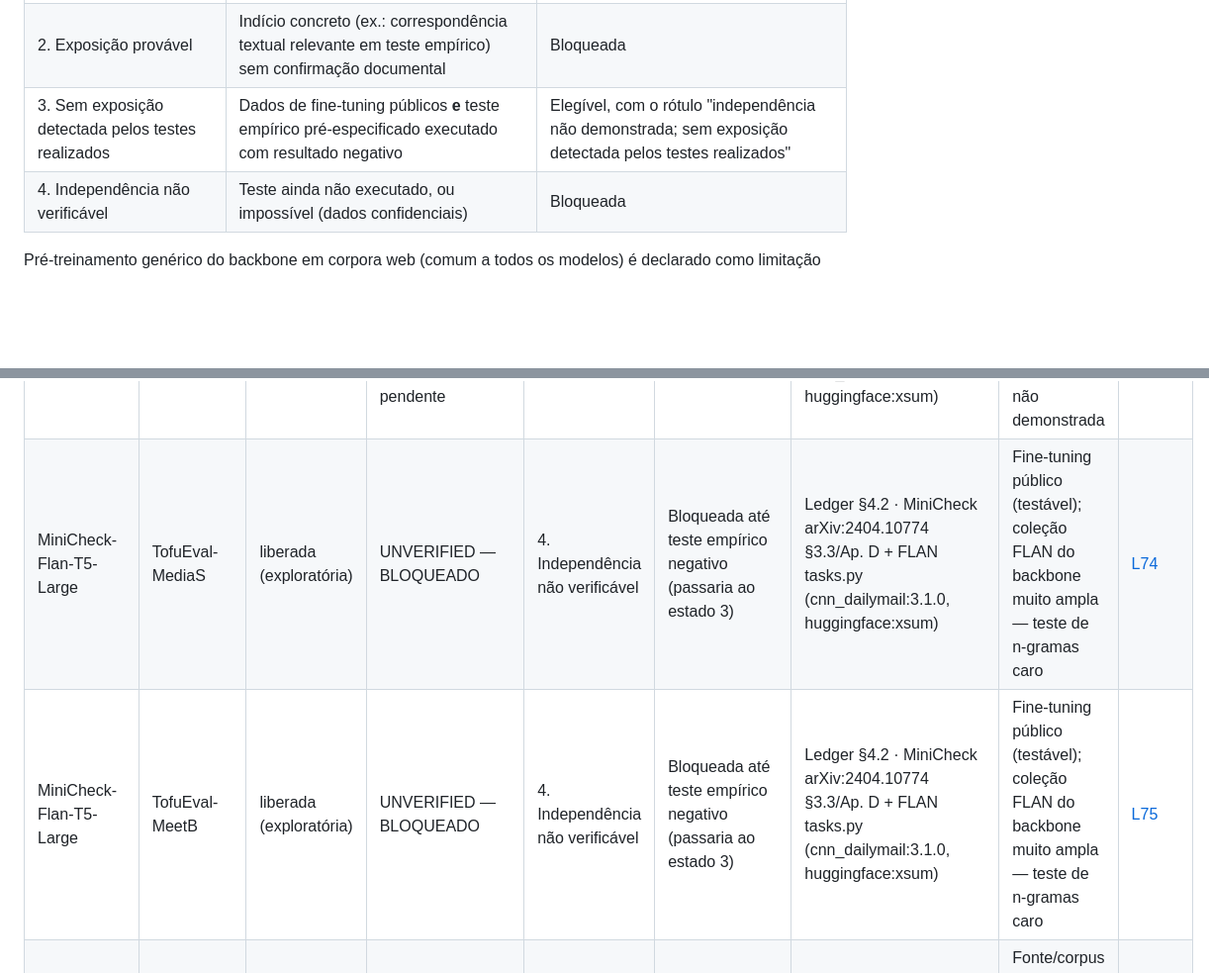
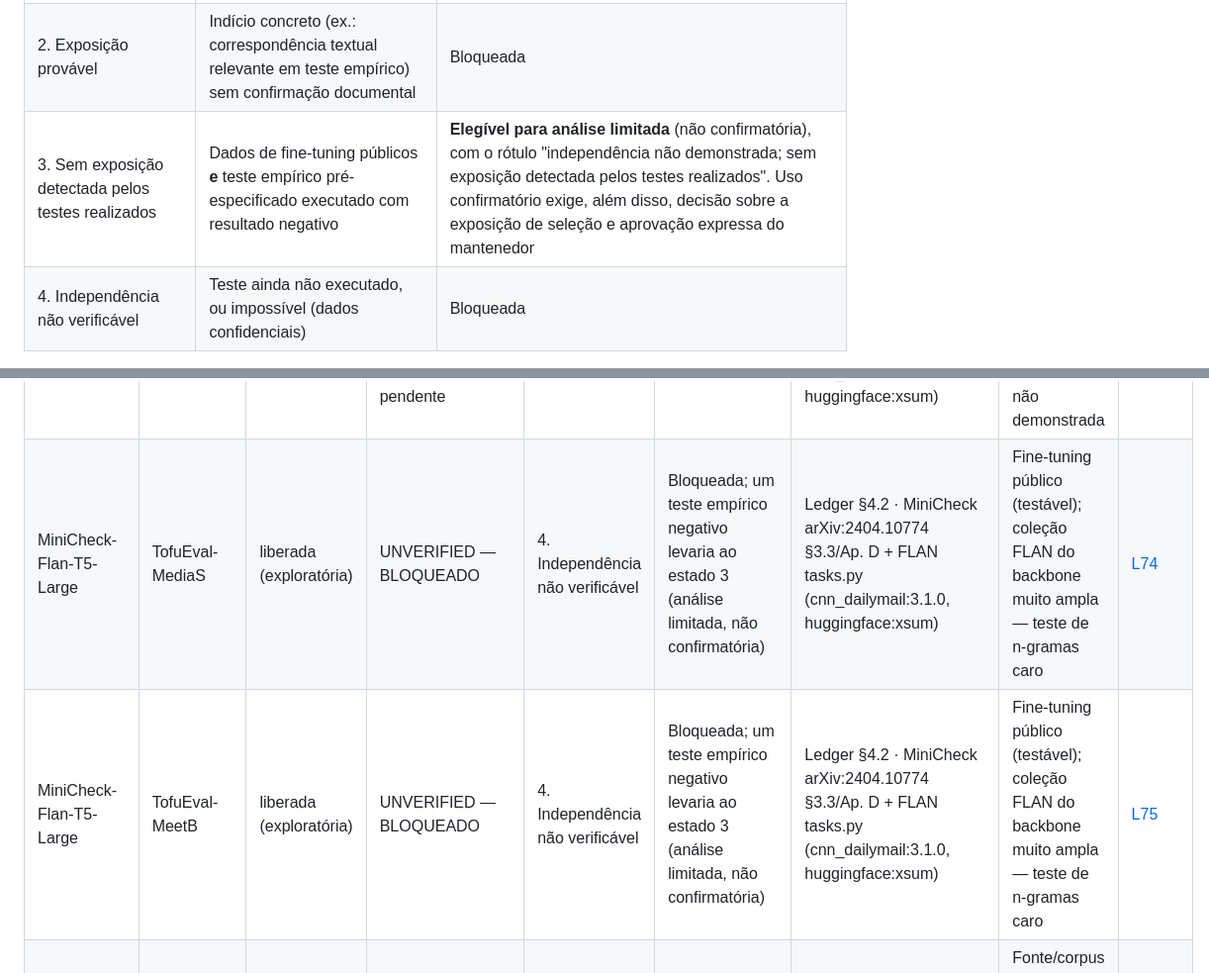
Before and after one commit to Ayorinha/ayorai-opensearch, a Markdown page: docs/benchmarks/ELIGIBILITY-RECONCILIATION-v0.9.md, 2 parts joined by grey strips. Shown at 99% size. Rendered like a GitHub page; blank space fills up the shorter version.

```diff
--- a/docs/benchmarks/ELIGIBILITY-RECONCILIATION-v0.9.md
+++ b/docs/benchmarks/ELIGIBILITY-RECONCILIATION-v0.9.md
@@ -14,7 +14,7 @@
 |---|---|---|
 | 1. Exposição confirmada | Fonte primária documenta o uso, no treino, da fonte ou do corpus da coorte | Bloqueada |
 | 2. Exposição provável | Indício concreto (ex.: correspondência textual relevante em teste empírico) sem confirmação documental | Bloqueada |
-| 3. Sem exposição detectada pelos testes realizados | Dados de fine-tuning públicos **e** teste empírico pré-especificado executado com resultado negativo | Elegível, com o rótulo "independência não demonstrada; sem exposição detectada pelos testes realizados" |
+| 3. Sem exposição detectada pelos testes realizados | Dados de fine-tuning públicos **e** teste empírico pré-especificado executado com resultado negativo | **Elegível para análise limitada** (não confirmatória), com o rótulo "independência não demonstrada; sem exposição detectada pelos testes realizados". Uso confirmatório exige, além disso, decisão sobre a exposição de seleção e aprovação expressa do mantenedor |
 | 4. Independência não verificável | Teste ainda não executado, ou impossível (dados confidenciais) | Bloqueada |
 
 Pré-treinamento genérico do backbone em corpora web (comum a todos os modelos) é declarado como limitação universal. Só conta como exposição da célula quando uma fonte primária documenta o corpus da coorte na mistura de tarefas do backbone (caso FLAN: CNN/DailyMail e XSum).
@@ -46,5 +46,5 @@ Hoje nenhuma célula está no estado 3, porque nenhum teste empírico foi execut
 | MiniCheck-Flan-T5-Large | AggreFact-CNN | bloqueada | BLOCKED — exposição de fonte no backbone; deduplicação pendente | 1. Exposição confirmada | Bloqueada | Ledger §4.2 · MiniCheck arXiv:2404.10774 §3.3/Ap. D + FLAN tasks.py (cnn_dailymail:3.1.0, huggingface:xsum) | Fonte/corpus da coorte no treino; identidade dos exemplos não demonstrada | [L72](https://github.com/Ayorinha/ayorai-opensearch/blob/dfce685100c7401cf46249a7681b6927ba7e7b3c/docs/benchmarks/CONTAMINATION-LEDGER-v0.8.md#L72) |
 | MiniCheck-Flan-T5-Large | AggreFact-XSum | bloqueada | BLOCKED — exposição de fonte no backbone; deduplicação pendente | 1. Exposição confirmada | Bloqueada | Ledger §4.2 · MiniCheck arXiv:2404.10774 §3.3/Ap. D + FLAN tasks.py (cnn_dailymail:3.1.0, huggingface:xsum) | Fonte/corpus da coorte no treino; identidade dos exemplos não demonstrada | [L73](https://github.com/Ayorinha/ayorai-opensearch/blob/dfce685100c7401cf46249a7681b6927ba7e7b3c/docs/benchmarks/CONTAMINATION-LEDGER-v0.8.md#L73) |
-| MiniCheck-Flan-T5-Large | TofuEval-MediaS | liberada (exploratória) | UNVERIFIED — BLOQUEADO | 4. Independência não verificável | Bloqueada até teste empírico negativo (passaria ao estado 3) | Ledger §4.2 · MiniCheck arXiv:2404.10774 §3.3/Ap. D + FLAN tasks.py (cnn_dailymail:3.1.0, huggingface:xsum) | Fine-tuning público (testável); coleção FLAN do backbone muito ampla — teste de n-gramas caro | [L74](https://github.com/Ayorinha/ayorai-opensearch/blob/dfce685100c7401cf46249a7681b6927ba7e7b3c/docs/benchmarks/CONTAMINATION-LEDGER-v0.8.md#L74) |
-| MiniCheck-Flan-T5-Large | TofuEval-MeetB | liberada (exploratória) | UNVERIFIED — BLOQUEADO | 4. Independência não verificável | Bloqueada até teste empírico negativo (passaria ao estado 3) | Ledger §4.2 · MiniCheck arXiv:2404.10774 §3.3/Ap. D + FLAN tasks.py (cnn_dailymail:3.1.0, huggingface:xsum) | Fine-tuning público (testável); coleção FLAN do backbone muito ampla — teste de n-gramas caro | [L75](https://github.com/Ayorinha/ayorai-opensearch/blob/dfce685100c7401cf46249a7681b6927ba7e7b3c/docs/benchmarks/CONTAMINATION-LEDGER-v0.8.md#L75) |
+| MiniCheck-Flan-T5-Large | TofuEval-MediaS | liberada (exploratória) | UNVERIFIED — BLOQUEADO | 4. Independência não verificável | Bloqueada; um teste empírico negativo levaria ao estado 3 (análise limitada, não confirmatória) | Ledger §4.2 · MiniCheck arXiv:2404.10774 §3.3/Ap. D + FLAN tasks.py (cnn_dailymail:3.1.0, huggingface:xsum) | Fine-tuning público (testável); coleção FLAN do backbone muito ampla — teste de n-gramas caro | [L74](https://github.com/Ayorinha/ayorai-opensearch/blob/dfce685100c7401cf46249a7681b6927ba7e7b3c/docs/benchmarks/CONTAMINATION-LEDGER-v0.8.md#L74) |
+| MiniCheck-Flan-T5-Large | TofuEval-MeetB | liberada (exploratória) | UNVERIFIED — BLOQUEADO | 4. Independência não verificável | Bloqueada; um teste empírico negativo levaria ao estado 3 (análise limitada, não confirmatória) | Ledger §4.2 · MiniCheck arXiv:2404.10774 §3.3/Ap. D + FLAN tasks.py (cnn_dailymail:3.1.0, huggingface:xsum) | Fine-tuning público (testável); coleção FLAN do backbone muito ampla — teste de n-gramas caro | [L75](https://github.com/Ayorinha/ayorai-opensearch/blob/dfce685100c7401cf46249a7681b6927ba7e7b3c/docs/benchmarks/CONTAMINATION-LEDGER-v0.8.md#L75) |
 | MiniCheck-Flan-T5-Large | Wice | bloqueada | BLOCKED — fonte WiCE no fine-tuning; deduplicação pendente | 1. Exposição confirmada | Bloqueada | Ledger §4.2 · MiniCheck arXiv:2404.10774 §3.3/Ap. D + FLAN tasks.py (cnn_dailymail:3.1.0, huggingface:xsum) | Fonte/corpus da coorte no treino; identidade dos exemplos não demonstrada | [L76](https://github.com/Ayorinha/ayorai-opensearch/blob/dfce685100c7401cf46249a7681b6927ba7e7b3c/docs/benchmarks/CONTAMINATION-LEDGER-v0.8.md#L76) |
```
Also changed, not shown: other parts of docs/benchmarks/ELIGIBILITY-RECONCILIATION-v0.9.md (+38 -38 lines), docs/benchmarks/DEC-026-PROPOSTA.md (+2 -1 lines).
